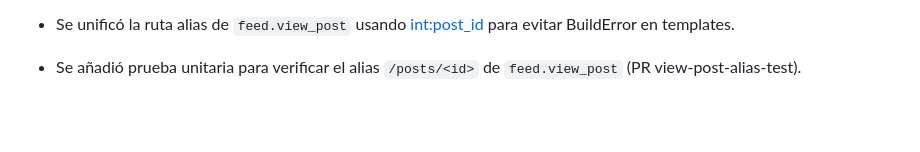
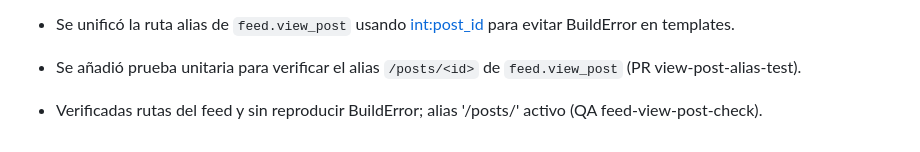
Before and after one commit to RoggerMS/Crunevo2, a Markdown page: AGENTS.md, the part around the change. GitHub-like rendering; blank space fills up the shorter version.

Commit message:
docs: register feed view_post verification

```diff
--- a/AGENTS.md
+++ b/AGENTS.md
@@ -72,3 +72,4 @@
 - Agregado endpoint `feed.view_post` con plantilla `post_detail.html` para ver publicaciones individuales (PR post-detail-route).
 - Se unificó la ruta alias de `feed.view_post` usando <int:post_id> para evitar BuildError en templates.
 - Se añadió prueba unitaria para verificar el alias `/posts/<id>` de `feed.view_post` (PR view-post-alias-test).
+- Verificadas rutas del feed y sin reproducir BuildError; alias '/posts/<id>' activo (QA feed-view-post-check).
```
